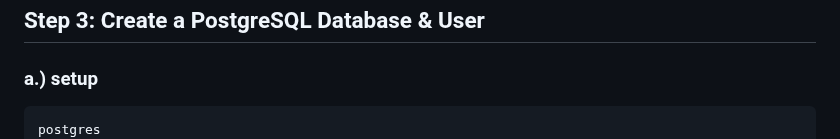
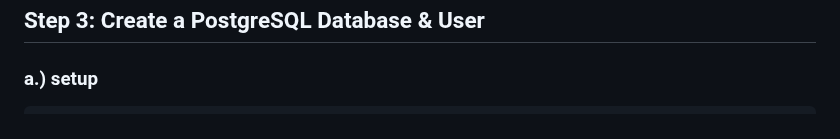
Before and after one commit to jmgcheng/djangoBasicUserRegNBlog02, a Markdown page: README.md, the part around the change. GitHub-like rendering.

````diff
--- a/README.md
+++ b/README.md
@@ -571,7 +571,6 @@ sudo systemctl enable postgresql  # Ensures it starts on boot
 ### a.) setup
 
 ```
-postgres
 psql -U postgres
 mypassword
 CREATE DATABASE myblogdb;
````
